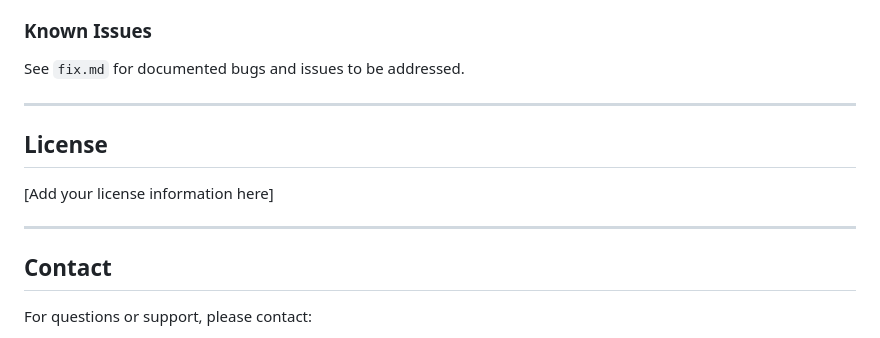
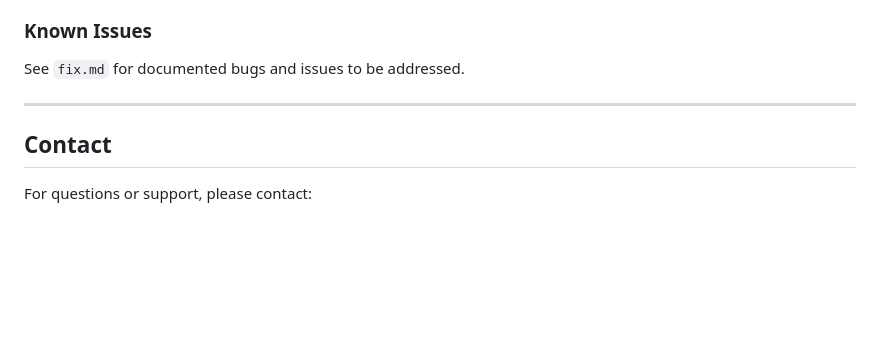
Before and after one commit to Soronn123/logistic, a Markdown page: README.md, the part around the change. GitHub-like rendering; blank space fills up the shorter version.

Commit message:
Update README.md
е

```diff
--- a/README.md
+++ b/README.md
@@ -296,12 +296,6 @@ See `fix.md` for documented bugs and issues to be addressed.
 
 ---
 
-## License
-
-[Add your license information here]
-
----
-
 ## Contact
 
 For questions or support, please contact:
```
